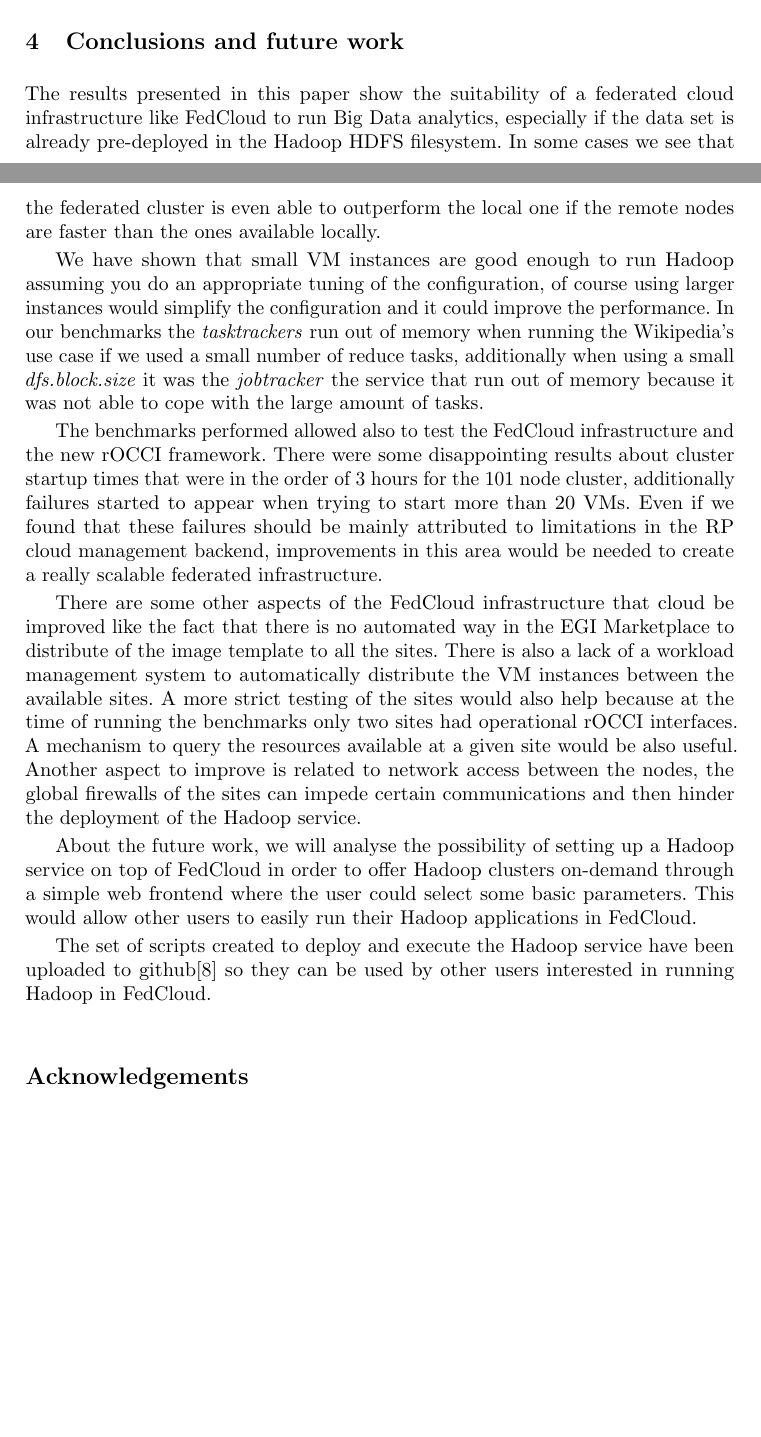
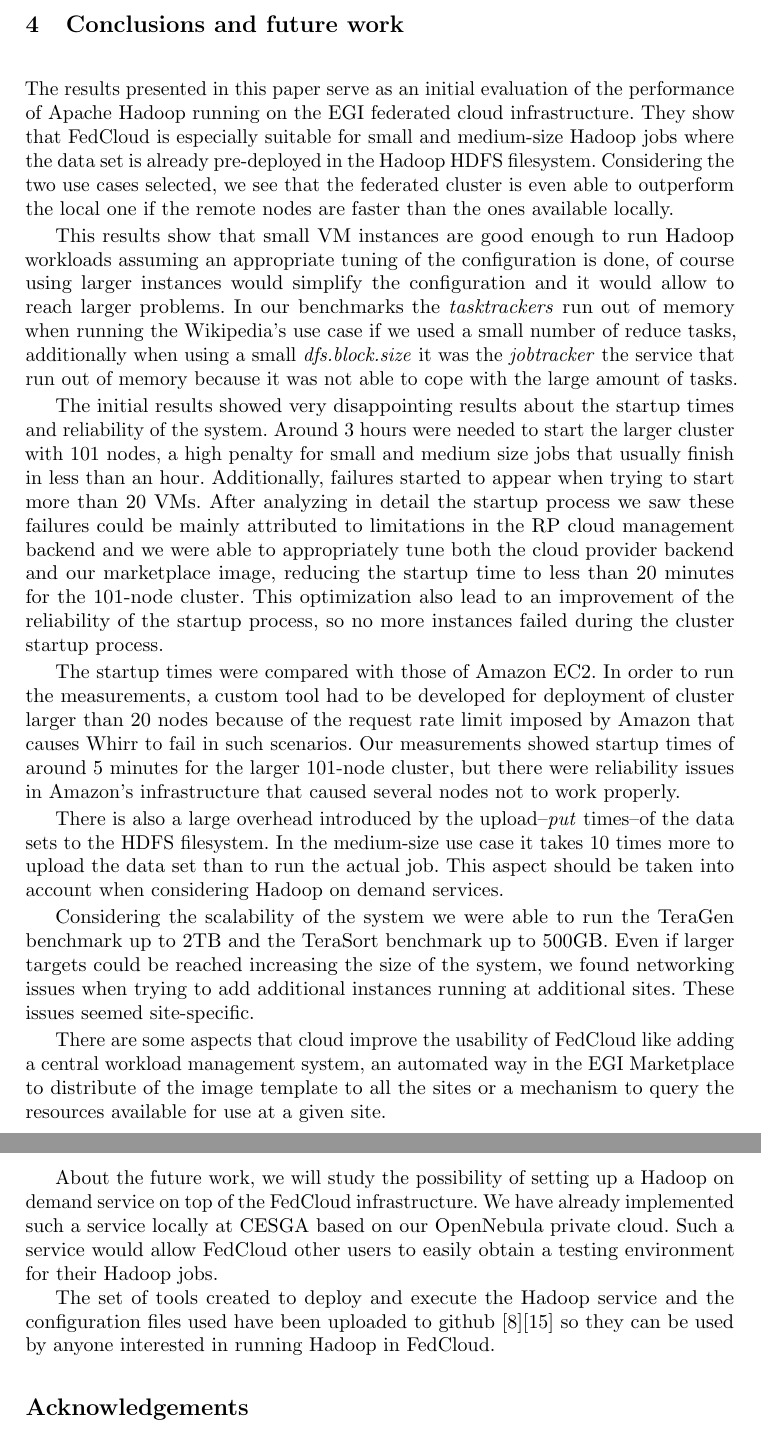
Before and after one commit to grid-admin/hadoop, a LaTeX paper (paper-latex/hadoop.tex, which reads paper-latex/bibliography.bib, paper-latex/sections/conclusions.tex): two parts of pages 11 and 12 of 13 before the commit and two parts of pages 12 and 13 of 13 after it, joined at a grey line, cut so that both start at the same text, the shorter picture padded with empty space. Compiled offline with pdfLaTeX.

Commit message:
13 pages version

```diff
--- a/paper-latex/bibliography.bib
+++ b/paper-latex/bibliography.bib
@@ -272,6 +272,14 @@ year = {2014},
 url = {https://github.com/grid-admin/hadoop}
 }
 
+@MISC{hadoopondemand,
+author = {Javier {L\'opez Cacheiro}},
+title = {Hadoop on-demand. \url{https://github.com/alcachi/hadoop-on-demand}},
+month = {June},
+year = {2014},
+url = {https://github.com/alcachi/hadoop-on-demand}
+}
+
 @INPROCEEDINGS{mapreduce,
   author={Jeffrey Dean and Sanjay Ghemawat},
   booktitle={Sixth Symposium on Operating System Design and Implementation},
--- a/paper-latex/sections/conclusions.tex
+++ b/paper-latex/sections/conclusions.tex
@@ -1,26 +1,43 @@
-The results presented in this paper show the suitability of a federated cloud infrastructure like FedCloud to run Big Data analytics, especially if the data set is already pre-deployed in the Hadoop HDFS filesystem. In some cases we see that the federated cluster is even able to outperform the local one if the remote nodes are faster than the ones available locally.
+% Summary of main conclusions
+The results presented in this paper serve as an initial evaluation of the performance of Apache Hadoop running on the EGI federated cloud infrastructure. They show that FedCloud is especially suitable for small and medium-size Hadoop jobs where the data set is already pre-deployed in the Hadoop HDFS filesystem. Considering the two use cases selected, we see that the federated cluster is even able to outperform the local one if the remote nodes are faster than the ones available locally.
 
-% Step 2: hadoop configuration
-We have shown that small VM instances are good enough to run Hadoop assuming you do an appropriate tuning of the configuration, of course using larger instances would simplify the configuration and it could improve the performance. In our benchmarks the \emph{tasktrackers} run out of memory when running the Wikipedia's use case if we used a small number of reduce tasks, additionally when using a small \emph{dfs.block.size} it was the \emph{jobtracker} the service that run out of memory because it was not able to cope with the large amount of tasks.
+
+% Suitability
+This results show that small VM instances are good enough to run Hadoop workloads assuming an appropriate tuning of the configuration is done, of course using larger instances would simplify the configuration and it would allow to reach larger problems. In our benchmarks the \emph{tasktrackers} run out of memory when running the Wikipedia's use case if we used a small number of reduce tasks, additionally when using a small \emph{dfs.block.size} it was the \emph{jobtracker} the service that run out of memory because it was not able to cope with the large amount of tasks.
 
 % Step 1: cluster setup
 %% Scalability: Issues when starting more than 20 VMs, some fail
-The benchmarks performed allowed also to test the FedCloud infrastructure and the new rOCCI framework. There were some disappointing results about cluster startup times that were in the order of 3 hours for the 101 node cluster, additionally failures started to appear when trying to start more than 20 VMs. Even if we found that these failures should be mainly attributed to limitations in the RP cloud management backend, improvements in this area would be needed to create a really scalable federated infrastructure.
+% Startup conclusions: startup time and reliability
+The initial results showed very disappointing results about the startup times and reliability of the system. Around 3 hours were needed to start the larger cluster with 101 nodes, a high penalty for small and medium size jobs that usually finish in less than an hour. Additionally, failures started to appear when trying to start more than 20 VMs. After analyzing in detail the startup process we saw these failures could be mainly attributed to limitations in the RP cloud management backend and we were able to appropriately tune both the cloud provider backend and our marketplace image, reducing the startup time to less than 20 minutes for the 101-node cluster. This optimization also lead to an improvement of the reliability of the startup process, so no more instances failed during the cluster startup process.
 
+The startup times were compared with those of Amazon EC2. In order to run the measurements, a custom tool had to be developed for deployment of cluster larger than 20 nodes because of the request rate limit imposed by Amazon that causes Whirr to fail in such scenarios. Our measurements showed startup times of around 5 minutes for the larger 101-node cluster, but there were reliability issues in Amazon's infrastructure that caused several nodes not to work properly.
+
+%Step 2: bechmarks
+
+
+% deploying data set is very slow
+There is also a large overhead introduced by the upload--\emph{put} times--of the data sets to the HDFS filesystem. In the medium-size use case it takes 10 times more to upload the data set than to run the actual job. This aspect should be taken into account when considering Hadoop on demand services.
+
+%TeraGen/TeraSort
+% rack awareness: gateway
+Considering the scalability of the system we were able to run the TeraGen benchmark up to 2TB and the TeraSort benchmark up to 500GB. Even if larger targets could be reached increasing the size of the system, we found networking issues when trying to add additional instances running at additional sites. These issues seemed site-specific.
+
+% Fedcloud improvements
 %% Marketplace: the image is not automatically sync to all sites
-There are some other aspects of the FedCloud infrastructure that cloud be improved like the fact that there is no automated way in the EGI Marketplace to distribute of the image template to all the sites.
+There are some aspects that cloud improve the usability of FedCloud like adding a central workload management system, an automated way in the EGI Marketplace to distribute of the image template to all the sites or a mechanism to query the resources available for use at a given site.
+%Even if we understand that sites want to have strict control over which images run in their sites, a compromise should be established between
 %% Multi-site: Lack of automatic scheduling
 %% Only two sites had working rOCCI API druing the period of the benchmarks
-There is also a lack of a workload management system to automatically distribute the VM instances between the available sites. A more strict testing of the sites would also help because at the time of running the benchmarks only two sites had operational rOCCI interfaces.
+%There is also a lack of a workload management system to automatically distribute the VM instances between the available sites. A more strict testing of the sites would also help because at the time of running the benchmarks only two sites had operational rOCCI interfaces.
 %% Unable to know how many VMs we can run in a given site through occi, we can just check if they are machines pending. You have to ask the administrator of the site. It can be that there are no computing resources or that they do not have enough public IPs.
 %% Limitations in the concurrent number of VMs available due to the number of available public IPs that a given site has
-A mechanism to query the resources available at a given site would be also useful.
+%A mechanism to query the resources available at a given site would be also useful.
 %% firewall between sites closing hadoop port access
-Another aspect to improve is related to network access between the nodes, the global firewalls of the sites can impede certain communications and then hinder the deployment of the Hadoop service.
+%Another aspect to improve is related to network access between the nodes, the global firewalls of the sites can impede certain communications and then hinder the deployment of the Hadoop service.
 
 
 % Future work
-About the future work, we will analyse the possibility of setting up a Hadoop service on top of FedCloud in order to offer Hadoop clusters on-demand through a simple web frontend where the user could select some basic parameters. This would allow other users to easily run their Hadoop applications in FedCloud.
+About the future work, we will study the possibility of setting up a Hadoop on demand service on top of the FedCloud infrastructure. We have already implemented such a service locally at CESGA based on our OpenNebula private cloud. Such a service would allow FedCloud other users to easily obtain a testing environment for their Hadoop jobs.
 
 % Include the master image in the marketplace of EGI (reference the other paper)
-The set of scripts created to deploy and execute the Hadoop service have been uploaded to github\cite{scripts} so they can be used by other users interested in running Hadoop in FedCloud.
+The set of tools created to deploy and execute the Hadoop service and the configuration files used have been uploaded to github~\cite{scripts}\cite{hadoopondemand} so they can be used by anyone interested in running Hadoop in FedCloud.
```
Also changed, not shown: paper-latex/sections/results-benchmarks.tex (+3 -0 lines), paper-latex/bibliography.bib (33 more changed lines).
